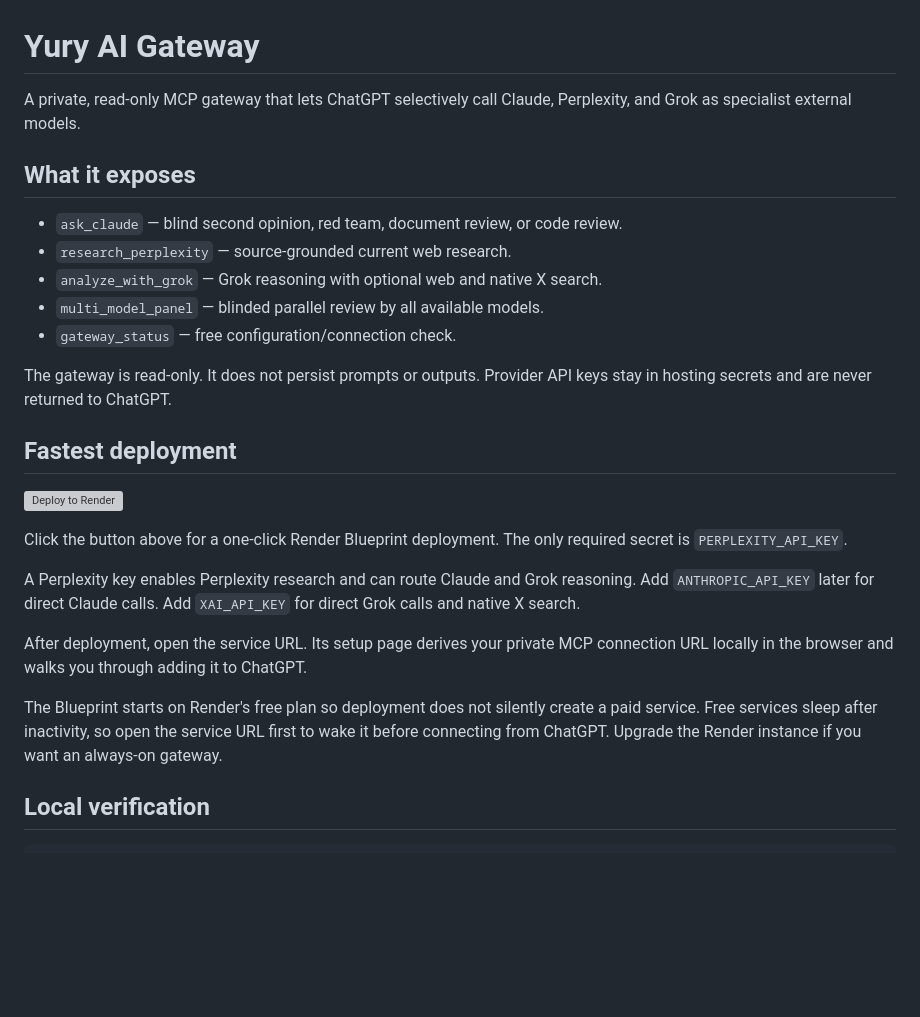
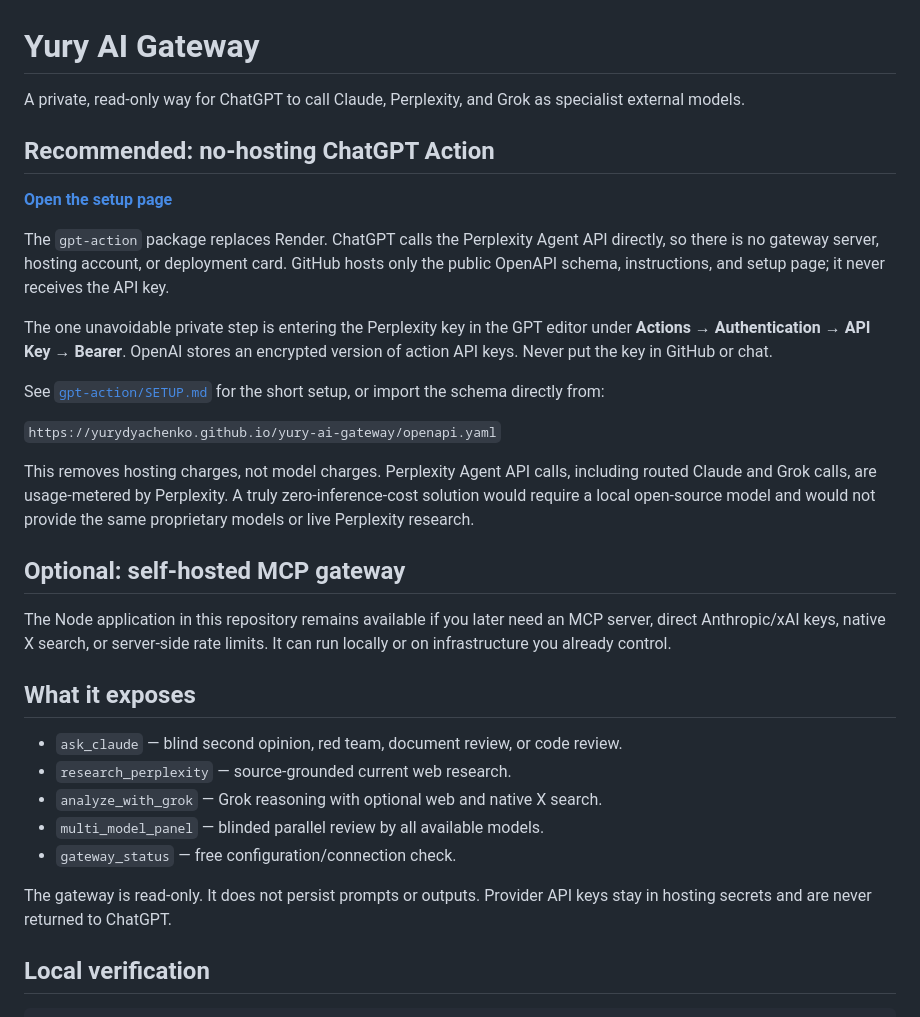
Before and after one commit to yurydyachenko/yury-ai-gateway, a Markdown page: README.md, the part around the change. Drawn GitHub-style; blank space fills up the shorter version; grey boxes are pictures that could not be loaded.

Commit message:
Make no-hosting Action the default
Updated README to clarify the gateway's functionality and deployment options, including the removal of the Render deployment section.

```diff
--- a/README.md
+++ b/README.md
@@ -1,7 +1,36 @@
 # Yury AI Gateway
 
-A private, read-only MCP gateway that lets ChatGPT selectively call Claude,
-Perplexity, and Grok as specialist external models.
+A private, read-only way for ChatGPT to call Claude, Perplexity, and Grok as
+specialist external models.
+
+## Recommended: no-hosting ChatGPT Action
+
+[**Open the setup page**](https://yurydyachenko.github.io/yury-ai-gateway/)
+
+The `gpt-action` package replaces Render. ChatGPT calls the Perplexity Agent API
+directly, so there is no gateway server, hosting account, or deployment card.
+GitHub hosts only the public OpenAPI schema, instructions, and setup page; it
+never receives the API key.
+
+The one unavoidable private step is entering the Perplexity key in the GPT
+editor under **Actions → Authentication → API Key → Bearer**. OpenAI stores an
+encrypted version of action API keys. Never put the key in GitHub or chat.
+
+See [`gpt-action/SETUP.md`](gpt-action/SETUP.md) for the short setup, or import
+the schema directly from:
+
+`https://yurydyachenko.github.io/yury-ai-gateway/openapi.yaml`
+
+This removes hosting charges, not model charges. Perplexity Agent API calls,
+including routed Claude and Grok calls, are usage-metered by Perplexity. A truly
+zero-inference-cost solution would require a local open-source model and would
+not provide the same proprietary models or live Perplexity research.
+
+## Optional: self-hosted MCP gateway
+
+The Node application in this repository remains available if you later need an
+MCP server, direct Anthropic/xAI keys, native X search, or server-side rate
+limits. It can run locally or on infrastructure you already control.
 
 ## What it exposes
 
@@ -13,26 +42,6 @@ Perplexity, and Grok as specialist external models.
 
 The gateway is read-only. It does not persist prompts or outputs. Provider API
 keys stay in hosting secrets and are never returned to ChatGPT.
-
-## Fastest deployment
-
-[![Deploy to Render](https://render.com/images/deploy-to-render-button.svg)](https://render.com/deploy?repo=https://github.com/yurydyachenko/yury-ai-gateway)
-
-Click the button above for a one-click Render Blueprint deployment. The only
-required secret is `PERPLEXITY_API_KEY`.
-
-A Perplexity key enables Perplexity research and can route Claude and Grok
-reasoning. Add `ANTHROPIC_API_KEY` later for direct Claude calls. Add
-`XAI_API_KEY` for direct Grok calls and native X search.
-
-After deployment, open the service URL. Its setup page derives your private MCP
-connection URL locally in the browser and walks you through adding it to
-ChatGPT.
-
-The Blueprint starts on Render's free plan so deployment does not silently
-create a paid service. Free services sleep after inactivity, so open the service
-URL first to wake it before connecting from ChatGPT. Upgrade the Render instance
-if you want an always-on gateway.
 
 ## Local verification
 
```
